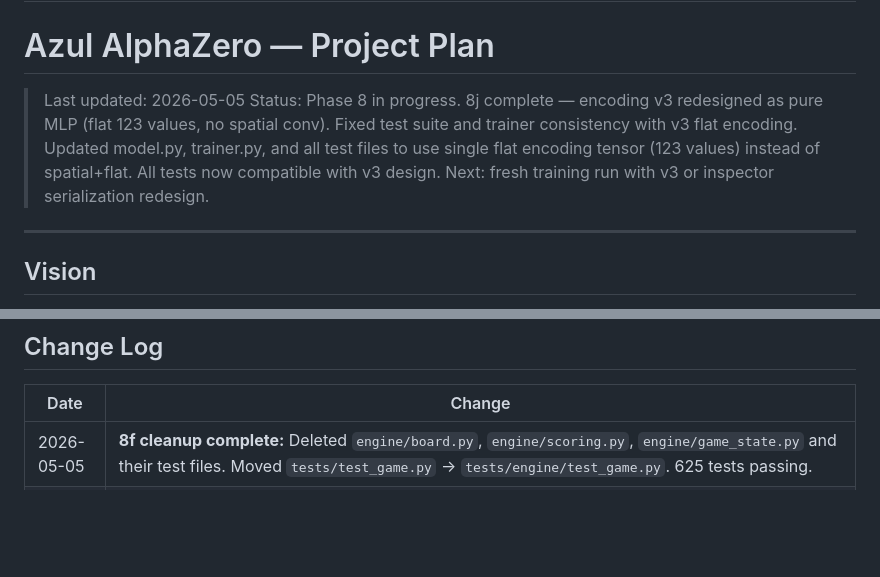
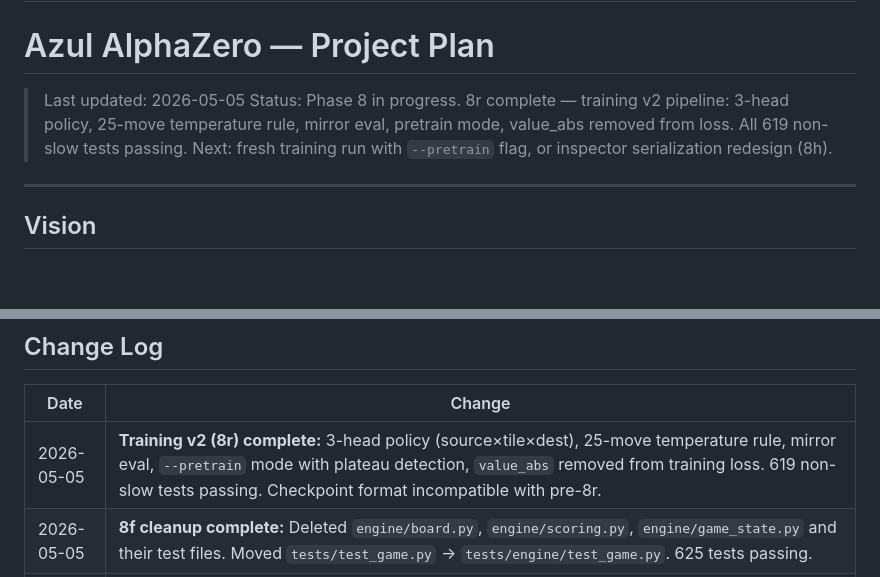
Before and after one commit to jhgravelle/azul-alphazero, a Markdown page: docs/project_plan.md, 2 parts joined by grey strips. Drawn GitHub-style; blank space fills up the shorter version.

```diff
--- a/docs/project_plan.md
+++ b/docs/project_plan.md
@@ -3,7 +3,7 @@
 # Azul AlphaZero — Project Plan
 
 > Last updated: 2026-05-05
-> Status: Phase 8 in progress. 8j complete — encoding v3 redesigned as pure MLP (flat 123 values, no spatial conv). Fixed test suite and trainer consistency with v3 flat encoding. Updated model.py, trainer.py, and all test files to use single flat encoding tensor (123 values) instead of spatial+flat. All tests now compatible with v3 design. Next: fresh training run with v3 or inspector serialization redesign.
+> Status: Phase 8 in progress. 8r complete — training v2 pipeline: 3-head policy, 25-move temperature rule, mirror eval, pretrain mode, value_abs removed from loss. All 619 non-slow tests passing. Next: fresh training run with `--pretrain` flag, or inspector serialization redesign (8h).
 
 ---
 
@@ -599,6 +637,7 @@ logits, value_win, _value_diff, _value_abs = net(spatial, flat)
 
 | Date | Change |
 |---|---|
+| 2026-05-05 | **Training v2 (8r) complete:** 3-head policy (source×tile×dest), 25-move temperature rule, mirror eval, `--pretrain` mode with plateau detection, `value_abs` removed from training loss. 619 non-slow tests passing. Checkpoint format incompatible with pre-8r. |
 | 2026-05-05 | **8f cleanup complete:** Deleted `engine/board.py`, `engine/scoring.py`, `engine/game_state.py` and their test files. Moved `tests/test_game.py` → `tests/engine/test_game.py`. 625 tests passing. |
 | 2026-05-05 | **AzulNet 12x shrink experiment:** Replaced 2-conv spatial branch (1.5M params) with multi-kernel design — local 5×5 (10ch) + row 1×5 (4ch) + col 5×1 (4ch) = 18ch, ~180k params. Bottleneck: Linear(450→256) vs prior Linear(3200→256). Trainer matchups rebalanced: easy-vs-easy dropped (0.45→0.00), weight shifted to greedy/cautious/efficient. AlphaBeta weakened to `depths=(1,1,3)` for experiment. Fixed `sample_policy.py`: `game.state.current_player` → `game.current_player`. |
 | 2026-05-04 | **MCTSAgent 3.5× speedup:** `clone()` replaces `deepcopy`, round-boundary rollouts, 200 sims default. |
```
Also changed, not shown: other parts of docs/project_plan.md (+41 -3 lines).
